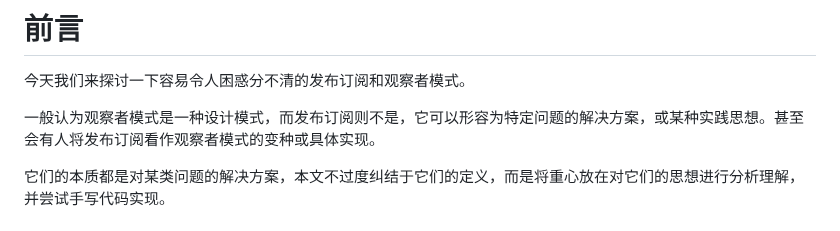
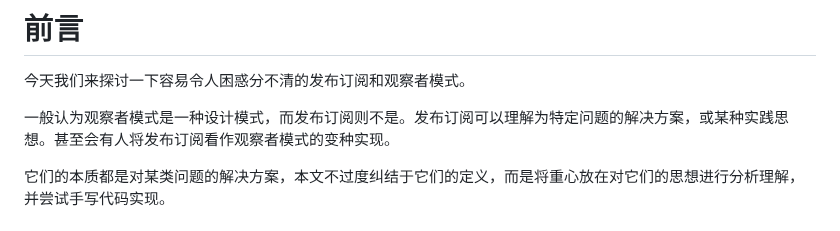
Before and after one commit to lrhhaha/study-notes, a Markdown page: frontend/手写JS/发布订阅与观察者模式.md, the part around one of its changes. Drawn GitHub-style.

Commit message:
完善发布订阅与观察者模式文章

```diff
--- a/frontend/手写JS/发布订阅模式与观察者模式.md
+++ b/frontend/手写JS/发布订阅与观察者模式.md
@@ -2,7 +2,7 @@
 
 今天我们来探讨一下容易令人困惑分不清的发布订阅和观察者模式。
 
-一般认为观察者模式是一种设计模式，而发布订阅则不是，它可以形容为特定问题的解决方案，或某种实践思想。甚至会有人将发布订阅看作观察者模式的变种或具体实现。
+一般认为观察者模式是一种设计模式，而发布订阅则不是。发布订阅可以理解为特定问题的解决方案，或某种实践思想。甚至会有人将发布订阅看作观察者模式的变种实现。
 
 它们的本质都是对某类问题的解决方案，本文不过度纠结于它们的定义，而是将重心放在对它们的思想进行分析理解，并尝试手写代码实现。
 
```
Also changed, not shown: other parts of frontend/手写JS/发布订阅与观察者模式.md (+2 -0 lines).
